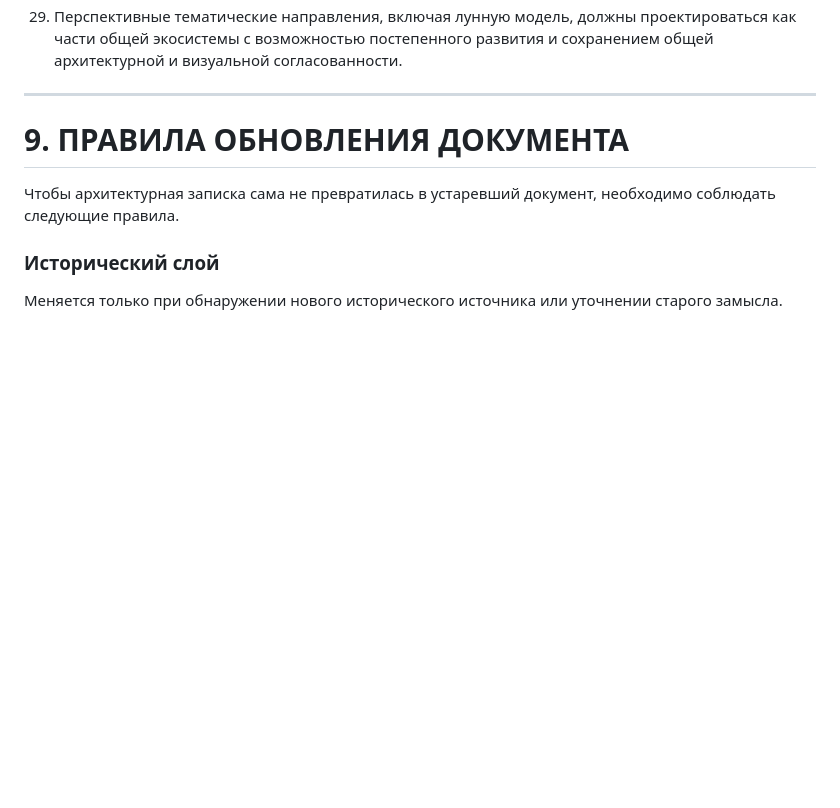
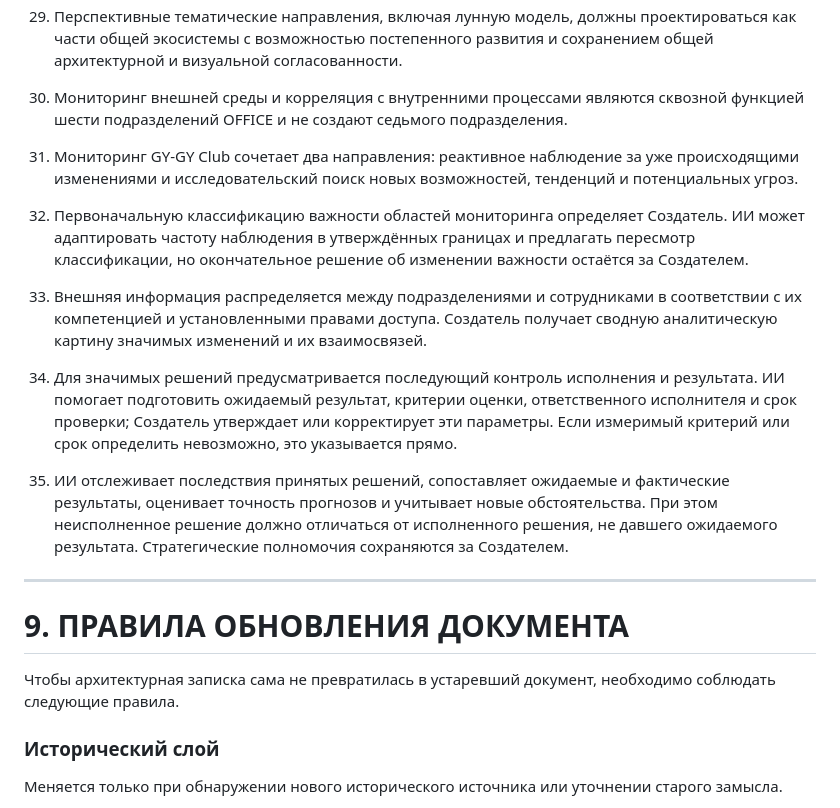
Before and after one commit to DIN222/gygy-club-core, a Markdown page: GYGY_ARCHITECTURE_AUDIT.md, the part around the change. Rendered like a GitHub page; blank space fills up the shorter version.

```diff
--- a/GYGY_ARCHITECTURE_AUDIT.md
+++ b/GYGY_ARCHITECTURE_AUDIT.md
@@ -1668,7 +1668,17 @@ GY-GY Club существует не изолированно. На его ра
 27. Масштаб архитектурного замысла не равен объёму текущих обязательств по реализации.
 28. Архитектура может предусматривать будущие направления без обязанности немедленно реализовывать их или включать в ближайший Пусковой Комплекс.
 29. Перспективные тематические направления, включая лунную модель, должны проектироваться как части общей экосистемы с возможностью постепенного развития и сохранением общей архитектурной и визуальной согласованности.
-
+30. Мониторинг внешней среды и корреляция с внутренними процессами являются сквозной функцией шести подразделений OFFICE и не создают седьмого подразделения.
+
+31. Мониторинг GY-GY Club сочетает два направления: реактивное наблюдение за уже происходящими изменениями и исследовательский поиск новых возможностей, тенденций и потенциальных угроз.
+
+32. Первоначальную классификацию важности областей мониторинга определяет Создатель. ИИ может адаптировать частоту наблюдения в утверждённых границах и предлагать пересмотр классификации, но окончательное решение об изменении важности остаётся за Создателем.
+
+33. Внешняя информация распределяется между подразделениями и сотрудниками в соответствии с их компетенцией и установленными правами доступа. Создатель получает сводную аналитическую картину значимых изменений и их взаимосвязей.
+
+34. Для значимых решений предусматривается последующий контроль исполнения и результата. ИИ помогает подготовить ожидаемый результат, критерии оценки, ответственного исполнителя и срок проверки; Создатель утверждает или корректирует эти параметры. Если измеримый критерий или срок определить невозможно, это указывается прямо.
+
+35. ИИ отслеживает последствия принятых решений, сопоставляет ожидаемые и фактические результаты, оценивает точность прогнозов и учитывает новые обстоятельства. При этом неисполненное решение должно отличаться от исполненного решения, не давшего ожидаемого результата. Стратегические полномочия сохраняются за Создателем.
 ---
 
 # 9. ПРАВИЛА ОБНОВЛЕНИЯ ДОКУМЕНТА
```
